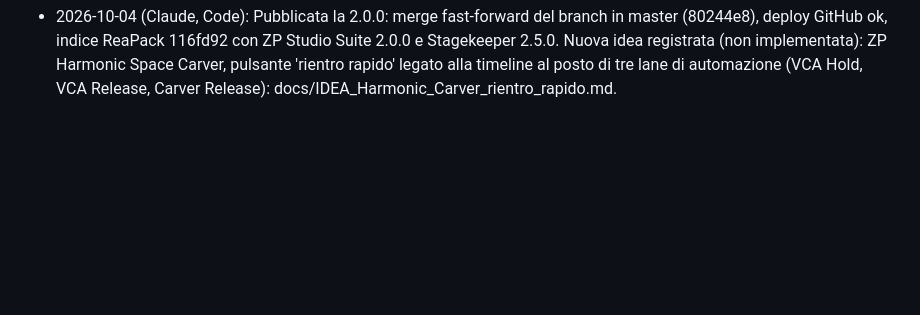
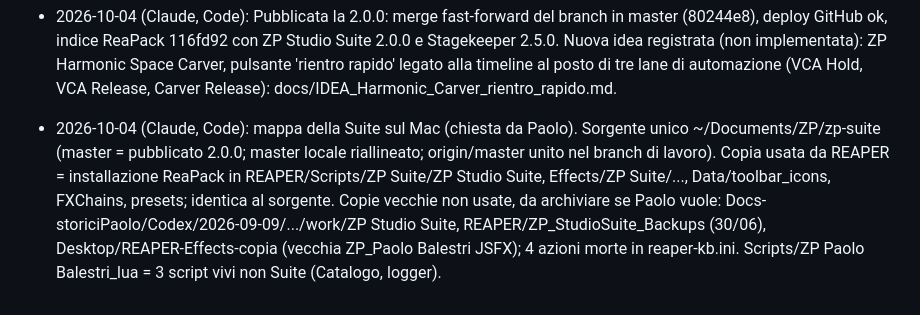
Before and after one commit to capitanpaolone/zp-suite, a Markdown page: gobbo_ricerca_battuta/MEMORIA.md, the part around the change. Drawn GitHub-style; blank space fills up the shorter version.

Commit message:
Memoria: mappa della Suite sul Mac (sorgente, installata, copie vecchie)
Co-Authored-By: Claude Opus 5.5 <noreply@anthropic.com>

```diff
--- a/gobbo_ricerca_battuta/MEMORIA.md
+++ b/gobbo_ricerca_battuta/MEMORIA.md
@@ -212,3 +212,4 @@ Ordine pratico: provider/Setup → interfaccia batch → import SRT/take marker
 - 2026-10-04 (Claude, Code): Paolo: "salva memoria anti regressione, githubba". Creati gobbo_ricerca_battuta/ANTI_REGRESSIONE.md (regole nate da errori veri: pubblicazione/CI, installazione, fatti REAPER verificati, JSFX, marker di servizio, SOLO) e gobbo_ricerca_battuta/test/run_all.sh (sintassi Lua, tag ReaPack @version/@noindex/@provides, file del @provides esistenti, JSFX senza notazione scientifica, tutti i test; reapack-index --check se installato); provato anche che segnala un file senza tag. GitHub check: i fallimenti erano tutti del mattino (fino alle 11:11, reapack-index --check: 'missing tag version' su 28_Collega_Marker e bozze), risolti con @noindex e l'esclusione di gobbo_ricerca_battuta; da allora 49 controlli verdi. Memoria persistente dell'assistente aggiornata (zp-anti-regressione).
 - 2026-10-04 (Claude, Code): PUBBLICAZIONE 2.0.0 richiesta da Paolo. Decisioni: si pubblica tutto il branch; 19 Report minuti voce INCLUSO (importante aggiornamento: regioni selezionate dalla UI nativa, 'Salva questa sessione' oltre ad 'Aggiungi allo storico'); Stagekeeper 2.5.0 PUBBLICATO (funziona meglio), la 2.3.1 salvata in backup/ZP Stagekeeper Dialogue Director 2.3.1.jsfx come riferimento anti-regressione (Paolo riparte dalla 2.5.0 per altri miglioramenti e la fa provare). 00: @version 1.4.0 -> 2.0.0, changelog nuovo; CHANGELOG.md con la voce 2.0.0. Prima del merge: confronto installato/pubblicato (61 file + 27 icone uguali; diversi solo 00 per l'elenco @provides, 19 e Stagekeeper, ora entrambi pubblicati nella versione installata). run_all ok.
 - 2026-10-04 (Claude, Code): Pubblicata la 2.0.0: merge fast-forward del branch in master (80244e8), deploy GitHub ok, indice ReaPack 116fd92 con ZP Studio Suite 2.0.0 e Stagekeeper 2.5.0. Nuova idea registrata (non implementata): ZP Harmonic Space Carver, pulsante 'rientro rapido' legato alla timeline al posto di tre lane di automazione (VCA Hold, VCA Release, Carver Release): docs/IDEA_Harmonic_Carver_rientro_rapido.md.
+- 2026-10-04 (Claude, Code): mappa della Suite sul Mac (chiesta da Paolo). Sorgente unico ~/Documents/ZP/zp-suite (master = pubblicato 2.0.0; master locale riallineato; origin/master unito nel branch di lavoro). Copia usata da REAPER = installazione ReaPack in REAPER/Scripts/ZP Suite/ZP Studio Suite, Effects/ZP Suite/..., Data/toolbar_icons, FXChains, presets; identica al sorgente. Copie vecchie non usate, da archiviare se Paolo vuole: Docs-storiciPaolo/Codex/2026-09-09/.../work/ZP Studio Suite, REAPER/ZP_StudioSuite_Backups (30/06), Desktop/REAPER-Effects-copia (vecchia ZP_Paolo Balestri JSFX); 4 azioni morte in reaper-kb.ini. Scripts/ZP Paolo Balestri_lua = 3 script vivi non Suite (Catalogo, logger).
```
